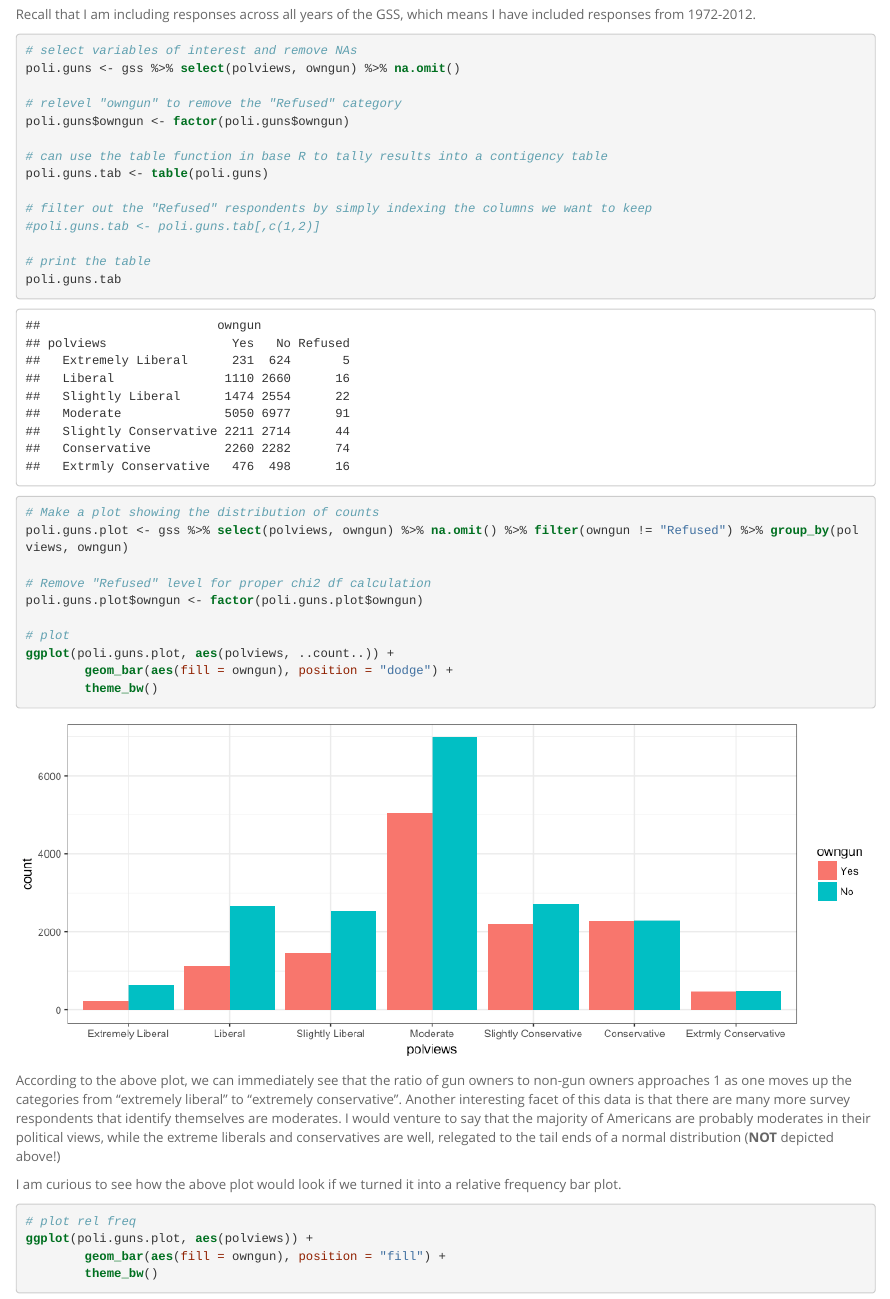
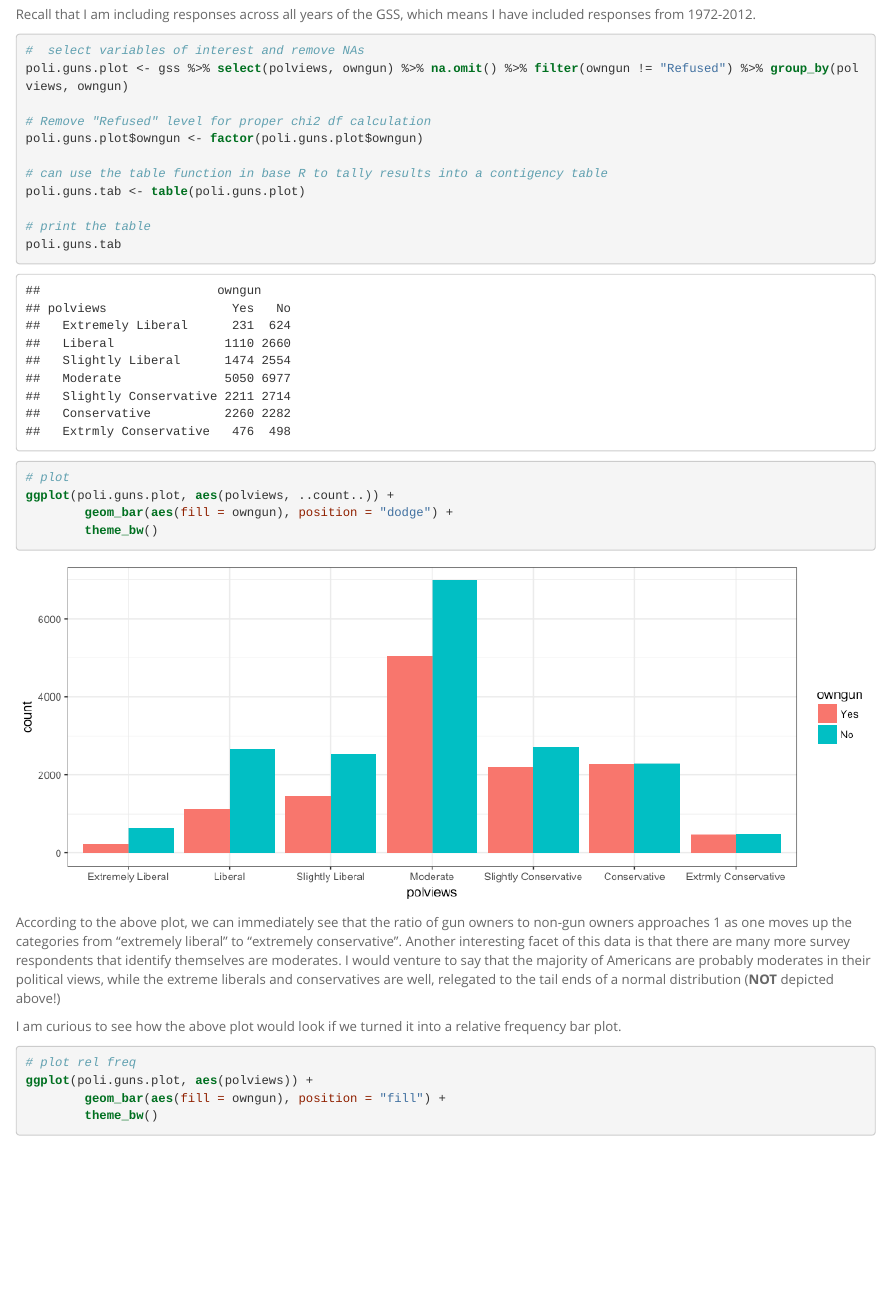
Before and after one commit to dnrichardson/duke_inference_gssData, an R Markdown document (stat_inf_project.Rmd): the page in a window 1100 px wide, from 1480 px down. The pictures show the output file stat_inf_project.html that the author committed with the source, opened offline.

Commit message:
fix wrangling section

````diff
--- a/stat_inf_project.Rmd
+++ b/stat_inf_project.Rmd
@@ -65,26 +65,17 @@ Recall that I am including responses across all years of the GSS, which means I
 
 ```{r, data wrangling, fig.width = 10}
 
-# select variables of interest and remove NAs
-poli.guns <- gss %>% select(polviews, owngun) %>% na.omit()
-
-# relevel "owngun" to remove the "Refused" category
-poli.guns$owngun <- factor(poli.guns$owngun)
-
-# can use the table function in base R to tally results into a contigency table
-poli.guns.tab <- table(poli.guns)
-
-# filter out the "Refused" respondents by simply indexing the columns we want to keep
-#poli.guns.tab <- poli.guns.tab[,c(1,2)]
-
-# print the table
-poli.guns.tab
-
-# Make a plot showing the distribution of counts
+#  select variables of interest and remove NAs
 poli.guns.plot <- gss %>% select(polviews, owngun) %>% na.omit() %>% filter(owngun != "Refused") %>% group_by(polviews, owngun)
 
 # Remove "Refused" level for proper chi2 df calculation
 poli.guns.plot$owngun <- factor(poli.guns.plot$owngun)
+
+# can use the table function in base R to tally results into a contigency table
+poli.guns.tab <- table(poli.guns.plot)
+
+# print the table
+poli.guns.tab
 
 # plot
 ggplot(poli.guns.plot, aes(polviews, ..count..)) +
````
Also changed, not shown: stat_inf_project.html, stat_inf_project.md.
